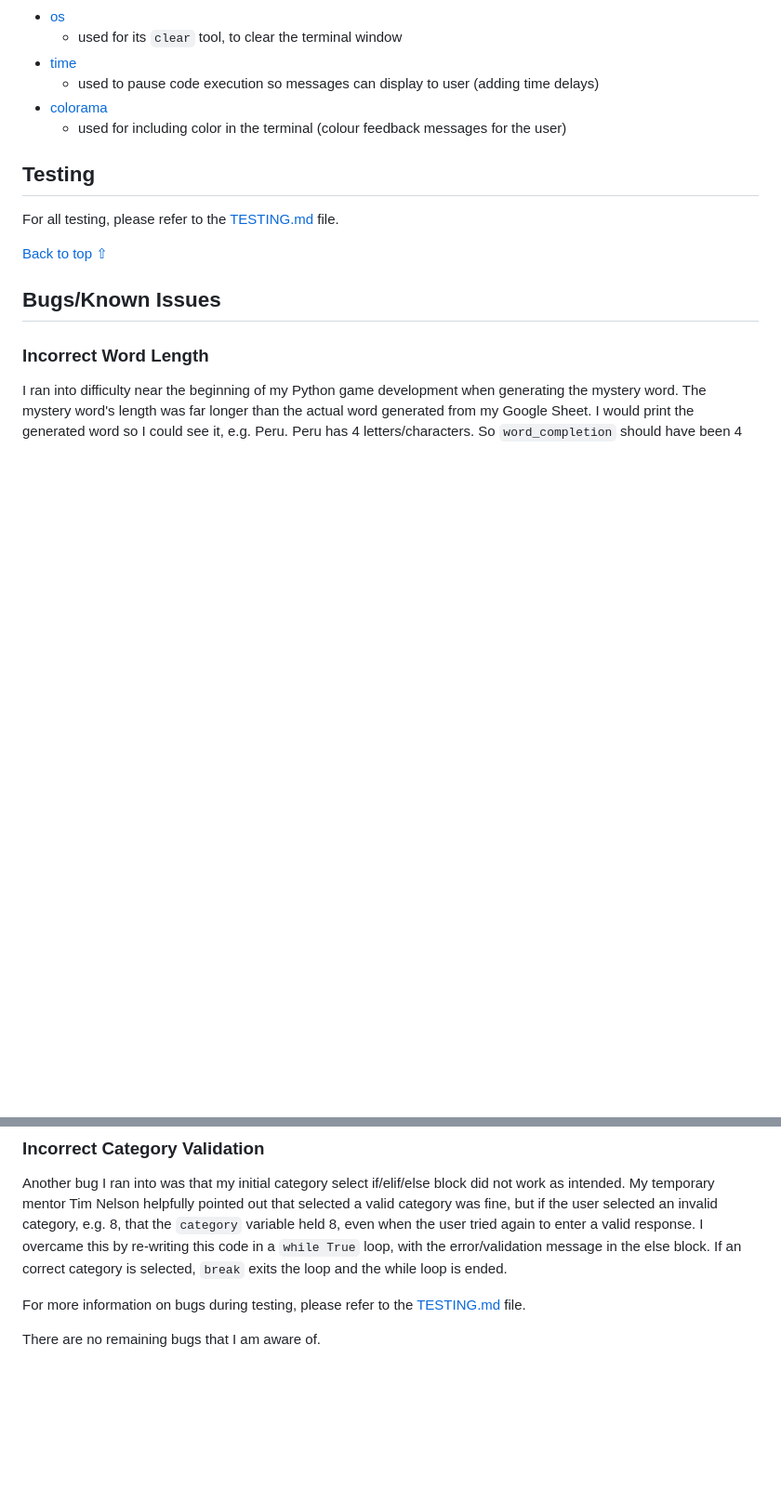
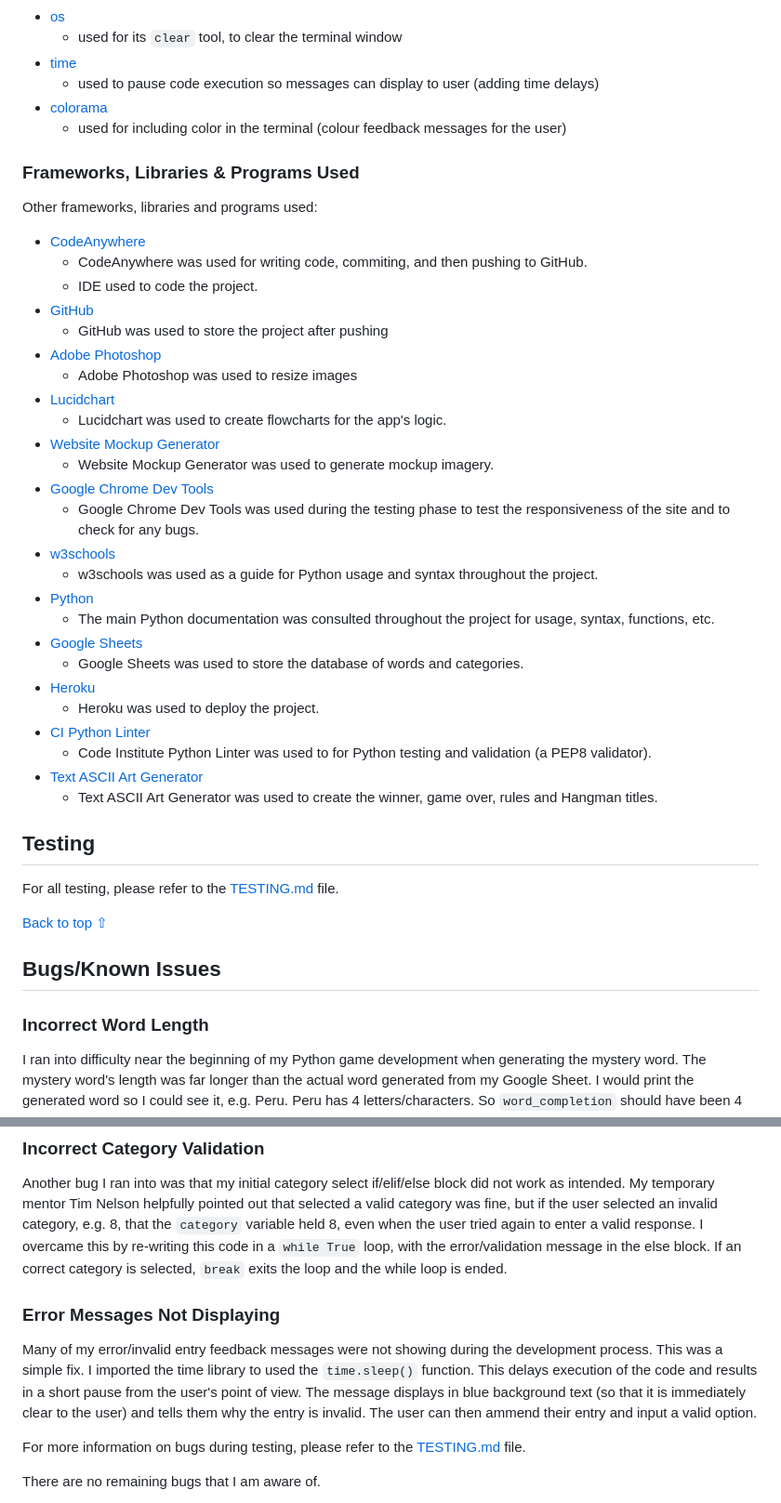
Before and after one commit to roc-11/hangman, a Markdown page: README.md, 2 parts joined by grey strips. Shown at 93% size. Drawn GitHub-style; blank space fills up the shorter version.

Commit message:
Docs: add libraries, credits and acknowledgements to README

```diff
--- a/README.md
+++ b/README.md
@@ -457,6 +457,36 @@ class Score():
 - [colorama](https://pypi.org/project/colorama/)
     - used for including color in the terminal (colour feedback messages for the user)
 
+### Frameworks, Libraries & Programs Used
+
+Other frameworks, libraries and programs used:
+
+* [CodeAnywhere](https://codeanywhere.com/signin)
+    * CodeAnywhere was used for writing code, commiting, and then pushing to GitHub.
+    * IDE used to code the project.
+* [GitHub](https://github.com/)
+    * GitHub was used to store the project after pushing
+* [Adobe Photoshop](https://www.adobe.com/ie/ "link to the adobe homepage")
+    * Adobe Photoshop was used to resize images
+* [Lucidchart](https://www.lucidchart.com/pages/ER-diagram-symbols-and-meaning)
+    * Lucidchart was used to create flowcharts for the app's logic.
+* [Website Mockup Generator](https://websitemockupgenerator.com)
+    * Website Mockup Generator was used to generate mockup imagery.
+* [Google Chrome Dev Tools](https://developer.chrome.com/docs/devtools/)
+    * Google Chrome Dev Tools was used during the testing phase to test the responsiveness of the site and to check for any bugs.
+* [w3schools](https://www.w3schools.com)
+    * w3schools was used as a guide for Python usage and syntax throughout the project.
+* [Python](https://www.python.org/)
+    * The main Python documentation was consulted throughout the project for usage, syntax, functions, etc.
+* [Google Sheets](https://www.google.com/sheets/about/)
+    * Google Sheets was used to store the database of words and categories.
+* [Heroku](https://www.heroku.com)
+    * Heroku was used  to deploy the project.
+* [CI Python Linter](https://pep8ci.herokuapp.com/)
+    * Code Institute Python Linter was used to for Python testing and validation (a PEP8 validator).
+* [Text ASCII Art Generator](https://patorjk.com/software/taag/#p=display&f=Graffiti&t=Type%20Something%20)
+    * Text ASCII Art Generator was used to create the winner, game over, rules and Hangman titles.
+
 ## Testing
 
 For all testing, please refer to the [TESTING.md](TESTING.md) file.
@@ -478,6 +508,10 @@ On first glance all looked fine, but I realised that when I converted word to a
 ### Incorrect Category Validation
 
 Another bug I ran into was that my initial category select if/elif/else block did not work as intended. My temporary mentor Tim Nelson helpfully pointed out that selected a valid category was fine, but if the user selected an invalid category, e.g. 8, that the `category` variable held 8, even when the user tried again to enter a valid response. I overcame this by re-writing this code in a `while True` loop, with the error/validation message in the else block. If an correct category is selected, `break` exits the loop and the while loop is ended.
+
+### Error Messages Not Displaying
+
+Many of my error/invalid entry feedback messages were not showing during the development process. This was a simple fix. I imported the time library to used the `time.sleep()` function. This delays execution of the code and results in a short pause from the user's point of view. The message displays in blue background text (so that it is immediately clear to the user) and tells them why the entry is invalid. The user can then ammend their entry and input a valid option.
 
 For more information on bugs during testing, please refer to the [TESTING.md](TESTING.md) file.
 
```
Also changed, not shown: other parts of README.md (+23 -0 lines).
